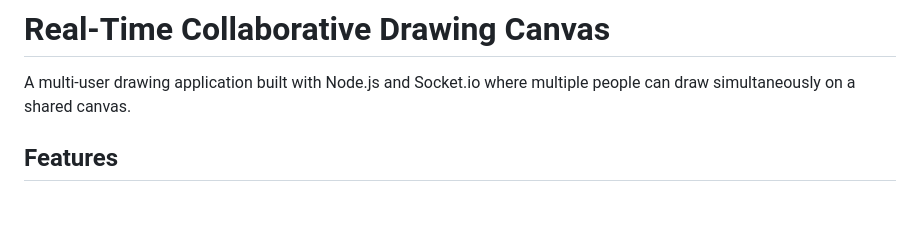
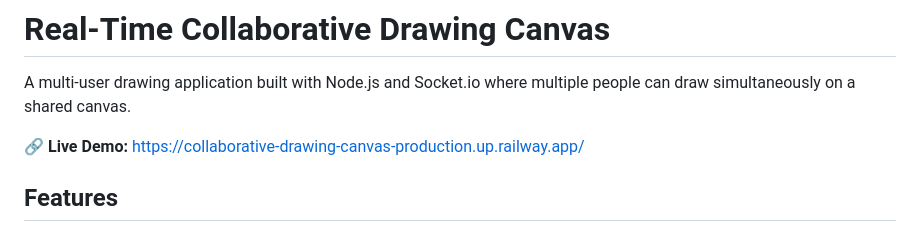
Before and after one commit to ismailnossam01/collaborative-drawing-canvas, a Markdown page: README.md, the part around the change. Rendered like a GitHub page; blank space fills up the shorter version.

```diff
--- a/README.md
+++ b/README.md
@@ -1,6 +1,8 @@
 # Real-Time Collaborative Drawing Canvas
 
 A multi-user drawing application built with Node.js and Socket.io where multiple people can draw simultaneously on a shared canvas.
+
+🔗 **Live Demo:** https://collaborative-drawing-canvas-production.up.railway.app/
 
 ## Features
 
```
